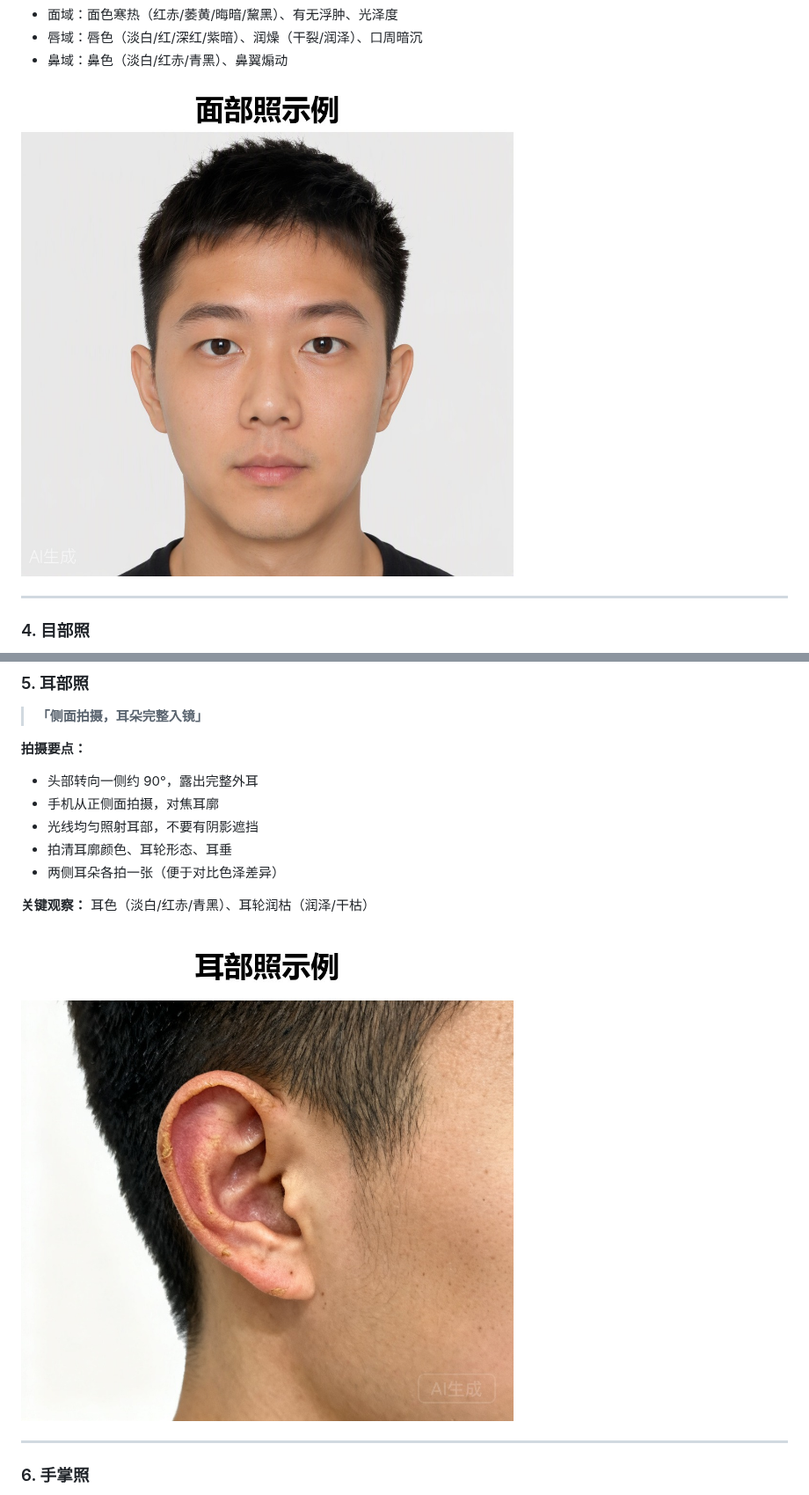
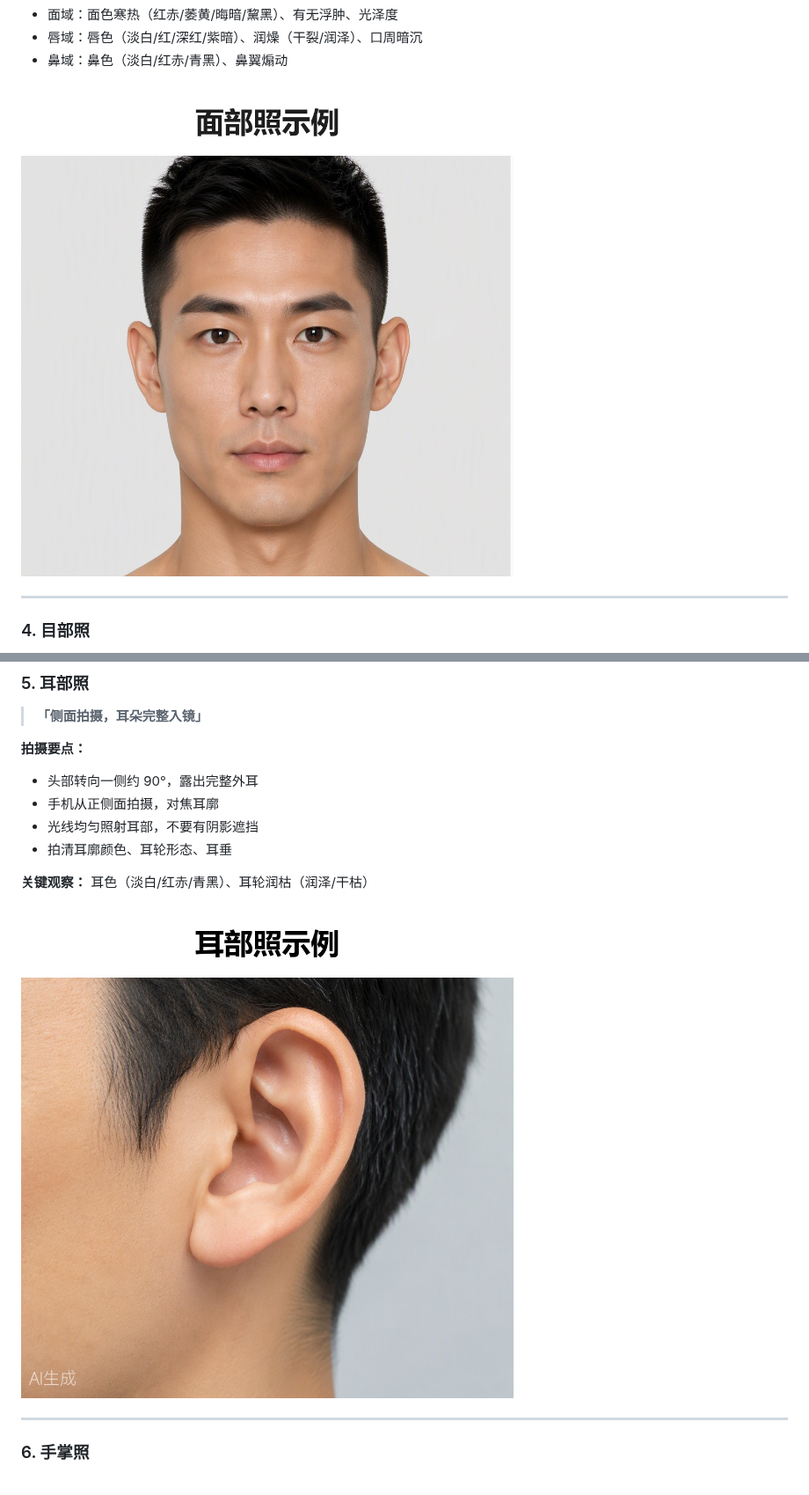
Before and after one commit to bonesyear/tcm-tongue-system, a Markdown page: docs/user-guide.md, 2 parts joined by grey strips. Shown at 88% size. Drawn GitHub-style; pictures changed too: docs/images/ear.jpg, docs/images/face.jpg.

```diff
--- a/docs/user-guide.md
+++ b/docs/user-guide.md
@@ -123,7 +122,6 @@
 - 手机从正侧面拍摄，对焦耳廓
 - 光线均匀照射耳部，不要有阴影遮挡
 - 拍清耳廓颜色、耳轮形态、耳垂
-- 两侧耳朵各拍一张（便于对比色泽差异）
 
 **关键观察：** 耳色（淡白/红赤/青黑）、耳轮润枯（润泽/干枯）
 
```
Also changed, not shown: other parts of docs/user-guide.md (+2 -3 lines), docs/images/tongue_bottom.jpg, docs/images/tongue_surface.jpg, 1 other file.
